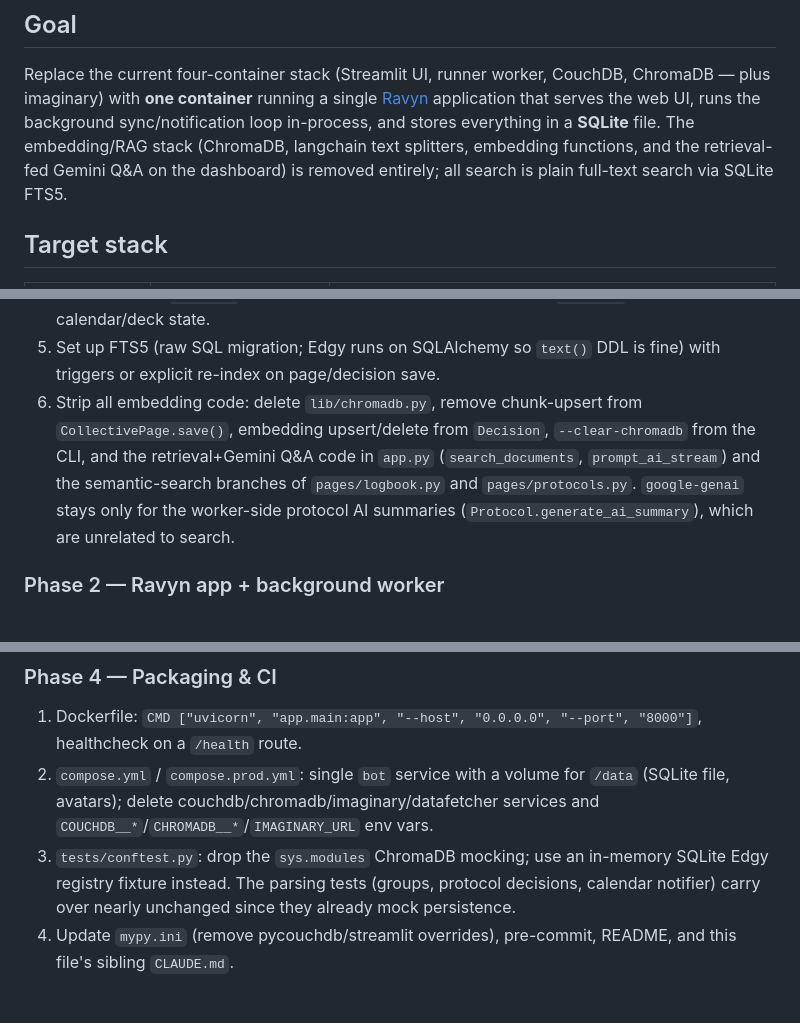
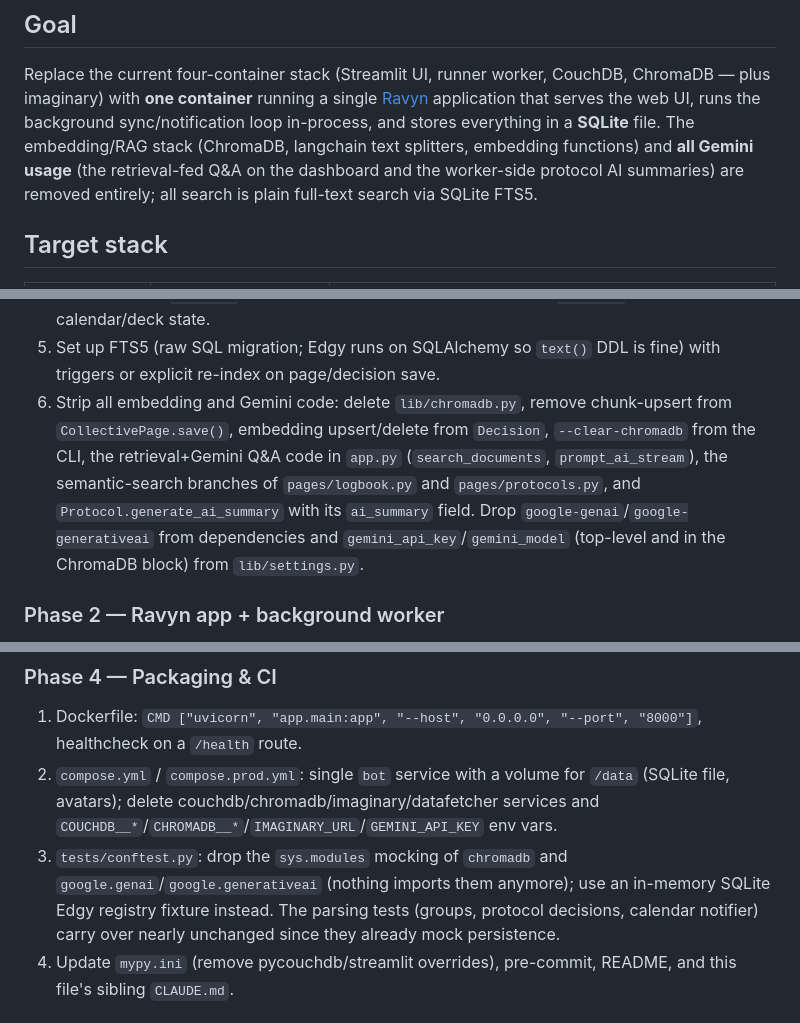
Before and after one commit to treibhausdonaufeld/nextcloud-bot, a Markdown page: REFACTOR_PLAN.md, 3 parts joined by grey strips. GitHub-like rendering.

Commit message:
Remove Gemini and AI summary generation from refactor plan
Delete Protocol.generate_ai_summary and the ai_summary field along
with google-genai deps, gemini settings, env vars, and test mocks.

Co-Authored-By: Claude Fable 5 <noreply@anthropic.com>
Claude-Session: https://claude.ai/code/session_01JH41rA59QFRVSwmG5TqGMz

```diff
--- a/REFACTOR_PLAN.md
+++ b/REFACTOR_PLAN.md
@@ -6,8 +6,9 @@ Replace the current four-container stack (Streamlit UI, runner worker, CouchDB,
 — plus imaginary) with **one container** running a single [Ravyn](https://www.ravyn.dev/)
 application that serves the web UI, runs the background sync/notification loop in-process,
 and stores everything in a **SQLite** file. The embedding/RAG stack (ChromaDB, langchain
-text splitters, embedding functions, and the retrieval-fed Gemini Q&A on the dashboard)
-is removed entirely; all search is plain full-text search via SQLite FTS5.
+text splitters, embedding functions) and **all Gemini usage** (the retrieval-fed Q&A on
+the dashboard and the worker-side protocol AI summaries) are removed entirely; all search
+is plain full-text search via SQLite FTS5.
 
 ## Target stack
 
@@ -87,12 +88,14 @@ functions injected into the Jinja2 environment, and language selection moves fro
    calendar/deck state.
 5. Set up FTS5 (raw SQL migration; Edgy runs on SQLAlchemy so `text()` DDL is fine) with
    triggers or explicit re-index on page/decision save.
-6. Strip all embedding code: delete `lib/chromadb.py`, remove chunk-upsert from
-   `CollectivePage.save()`, embedding upsert/delete from `Decision`, `--clear-chromadb`
-   from the CLI, and the retrieval+Gemini Q&A code in `app.py` (`search_documents`,
-   `prompt_ai_stream`) and the semantic-search branches of `pages/logbook.py` and
-   `pages/protocols.py`. `google-genai` stays only for the worker-side protocol AI
-   summaries (`Protocol.generate_ai_summary`), which are unrelated to search.
+6. Strip all embedding and Gemini code: delete `lib/chromadb.py`, remove chunk-upsert
+   from `CollectivePage.save()`, embedding upsert/delete from `Decision`,
+   `--clear-chromadb` from the CLI, the retrieval+Gemini Q&A code in `app.py`
+   (`search_documents`, `prompt_ai_stream`), the semantic-search branches of
+   `pages/logbook.py` and `pages/protocols.py`, and `Protocol.generate_ai_summary` with
+   its `ai_summary` field. Drop `google-genai`/`google-generativeai` from dependencies
+   and `gemini_api_key`/`gemini_model` (top-level and in the ChromaDB block) from
+   `lib/settings.py`.
 
 ### Phase 2 — Ravyn app + background worker
 
@@ -126,10 +129,11 @@ Auth stays where it is today: the app itself is unauthenticated and the reverse
    healthcheck on a `/health` route.
 2. `compose.yml` / `compose.prod.yml`: single `bot` service with a volume for
    `/data` (SQLite file, avatars); delete couchdb/chromadb/imaginary/datafetcher services
-   and `COUCHDB__*`/`CHROMADB__*`/`IMAGINARY_URL` env vars.
-3. `tests/conftest.py`: drop the `sys.modules` ChromaDB mocking; use an in-memory SQLite
-   Edgy registry fixture instead. The parsing tests (groups, protocol decisions, calendar
-   notifier) carry over nearly unchanged since they already mock persistence.
+   and `COUCHDB__*`/`CHROMADB__*`/`IMAGINARY_URL`/`GEMINI_API_KEY` env vars.
+3. `tests/conftest.py`: drop the `sys.modules` mocking of `chromadb` and
+   `google.genai`/`google.generativeai` (nothing imports them anymore); use an in-memory
+   SQLite Edgy registry fixture instead. The parsing tests (groups, protocol decisions,
+   calendar notifier) carry over nearly unchanged since they already mock persistence.
 4. Update `mypy.ini` (remove pycouchdb/streamlit overrides), pre-commit, README, and this
    file's sibling `CLAUDE.md`.
 
```
Also changed, not shown: other parts of REFACTOR_PLAN.md (+1 -1 lines).
